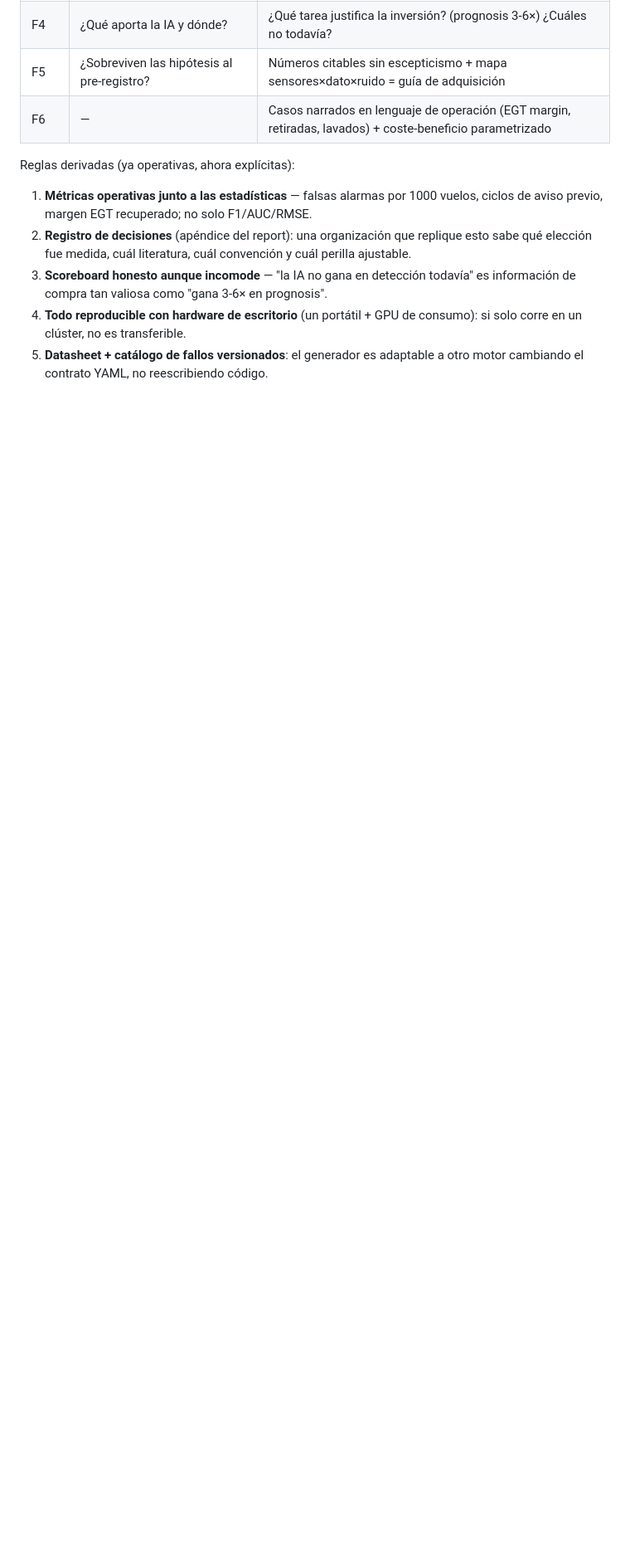
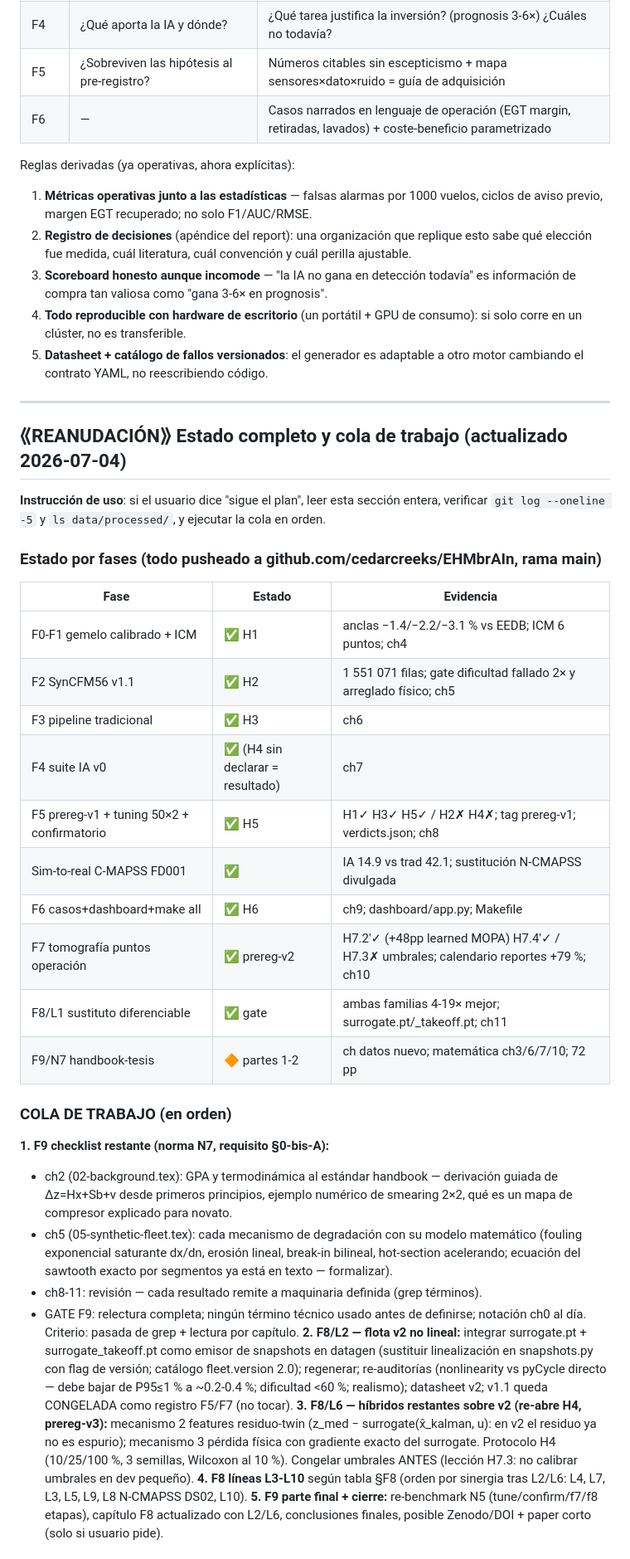
Before and after one commit to cedarcreeks/EHMbrAIn, a Markdown page: PLAN.md, the part around one of its changes. Shown at 83% size. Rendered like a GitHub page; blank space fills up the shorter version.

Commit message:
Plan: complete resumption section - full phase status, ordered work queue, operating rules, artifact map (session can resume from 'sigue el plan' alone)

```diff
--- a/PLAN.md
+++ b/PLAN.md
@@ -62,3 +62,54 @@ Reglas derivadas (ya operativas, ahora explícitas):
    en un clúster, no es transferible.
 5. **Datasheet + catálogo de fallos versionados**: el generador es adaptable a otro motor
    cambiando el contrato YAML, no reescribiendo código.
+
+---
+
+## ⟪REANUDACIÓN⟫ Estado completo y cola de trabajo (actualizado 2026-07-04)
+
+**Instrucción de uso**: si el usuario dice "sigue el plan", leer esta sección entera,
+verificar `git log --oneline -5` y `ls data/processed/`, y ejecutar la cola en orden.
+
+### Estado por fases (todo pusheado a github.com/cedarcreeks/EHMbrAIn, rama main)
+
+| Fase | Estado | Evidencia |
+|---|---|---|
+| F0-F1 gemelo calibrado + ICM | ✅ H1 | anclas −1.4/−2.2/−3.1 % vs EEDB; ICM 6 puntos; ch4 |
+| F2 SynCFM56 v1.1 | ✅ H2 | 1 551 071 filas; gate dificultad fallado 2× y arreglado físico; ch5 |
+| F3 pipeline tradicional | ✅ H3 | ch6 |
+| F4 suite IA v0 | ✅ (H4 sin declarar = resultado) | ch7 |
+| F5 prereg-v1 + tuning 50×2 + confirmatorio | ✅ H5 | H1✓ H3✓ H5✓ / H2✗ H4✗; tag prereg-v1; verdicts.json; ch8 |
+| Sim-to-real C-MAPSS FD001 | ✅ | IA 14.9 vs trad 42.1; sustitución N-CMAPSS divulgada |
+| F6 casos+dashboard+make all | ✅ H6 | ch9; dashboard/app.py; Makefile |
+| F7 tomografía puntos operación | ✅ prereg-v2 | H7.2'✓ (+48pp learned MOPA) H7.4'✓ / H7.3✗ umbrales; calendario reportes +79 %; ch10 |
+| F8/L1 sustituto diferenciable | ✅ gate | ambas familias 4-19× mejor; surrogate.pt/_takeoff.pt; ch11 |
+| F9/N7 handbook-tesis | 🔶 partes 1-2 | ch datos nuevo; matemática ch3/6/7/10; 72 pp |
+
+### COLA DE TRABAJO (en orden)
+
+**1. F9 checklist restante (norma N7, requisito §0-bis-A):**
+   - ch2 (02-background.tex): GPA y termodinámica al estándar handbook — derivación guiada
+     de Δz=Hx+Sb+v desde primeros principios, ejemplo numérico de smearing 2×2, qué es un
+     mapa de compresor explicado para novato.
+   - ch5 (05-synthetic-fleet.tex): cada mecanismo de degradación con su modelo matemático
+     (fouling exponencial saturante dx/dn, erosión lineal, break-in bilineal, hot-section
+     acelerando; ecuación del sawtooth exacto por segmentos ya está en texto — formalizar).
+   - ch8-11: revisión — cada resultado remite a maquinaria definida (grep términos).
+   - GATE F9: relectura completa; ningún término técnico usado antes de definirse;
+     notación ch0 al día. Criterio: pasada de grep + lectura por capítulo.
+**2. F8/L2 — flota v2 no lineal:** integrar surrogate.pt + surrogate_takeoff.pt como
+   emisor de snapshots en datagen (sustituir linealización en snapshots.py con flag de
+   versión; catálogo fleet.version 2.0); regenerar; re-auditorías (nonlinearity vs pyCycle
+   directo — debe bajar de P95≤1 % a ~0.2-0.4 %; dificultad <60 %; realismo); datasheet v2;
+   v1.1 queda CONGELADA como registro F5/F7 (no tocar).
+**3. F8/L6 — híbridos restantes sobre v2 (re-abre H4, prereg-v3):** mecanismo 2 features
+   residuo-twin (z_med − surrogate(x̂_kalman, u): en v2 el residuo ya no es espurio);
+   mecanismo 3 pérdida física con gradiente exacto del surrogate. Protocolo H4 (10/25/100 %,
+   3 semillas, Wilcoxon al 10 %). Congelar umbrales ANTES (lección H7.3: no calibrar
+   umbrales en dev pequeño).
+**4. F8 líneas L3-L10** según tabla §F8 (orden por sinergia tras L2/L6: L4, L7, L3, L5, L9,
+   L8 N-CMAPSS DS02, L10).
+**5. F9 parte final + cierre:** re-benchmark N5 (tune/confirm/f7/f8 etapas), capítulo F8
+   actualizado con L2/L6, conclusiones finales, posible Zenodo/DOI + paper corto (solo si
+   usuario pide).
+
```
Also changed, not shown: other parts of PLAN.md (+29 -0 lines).
